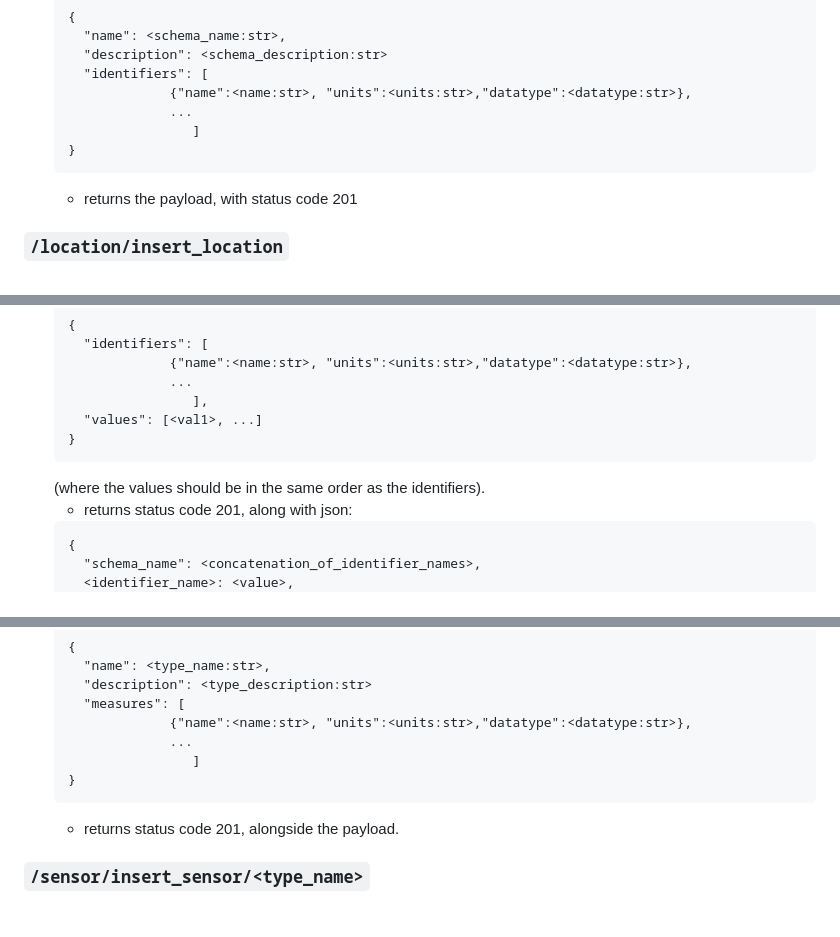
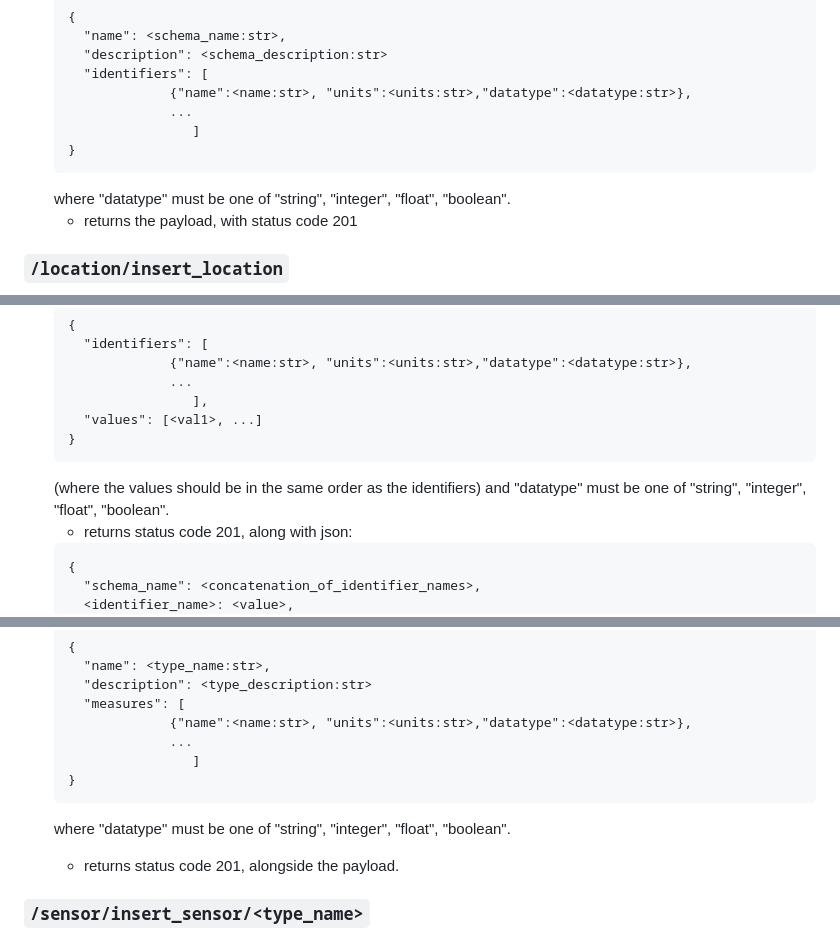
Before and after one commit to alan-turing-institute/DTBase, a Markdown page: dtbase/backend/README.md, 3 parts joined by grey strips. Drawn GitHub-style; blank space fills up the shorter version.

````diff
--- a/dtbase/backend/README.md
+++ b/dtbase/backend/README.md
@@ -24,6 +24,7 @@ The following endpoints are implemented:
                     ]
     }
     ```
+    where "datatype" must be one of "string", "integer", "float", "boolean".
     - returns the payload, with status code 201
 
 
@@ -40,7 +41,7 @@ The schema name will be a concatenation of the identifier names.
       "values": [<val1>, ...]
     }
     ```
-    (where the values should be in the same order as the identifiers).
+    (where the values should be in the same order as the identifiers) and "datatype" must be one of "string", "integer", "float", "boolean".
     - returns status code 201, along with json:
     ```
     {
@@ -140,6 +141,7 @@ The endpoints are:
                     ]
     }
     ```
+    where "datatype" must be one of "string", "integer", "float", "boolean".
 
     - returns status code 201, alongside the payload.
 
````
Also changed, not shown: other parts of dtbase/backend/README.md (+1 -1 lines).
